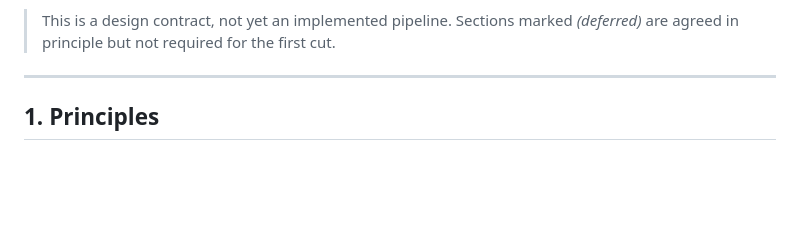
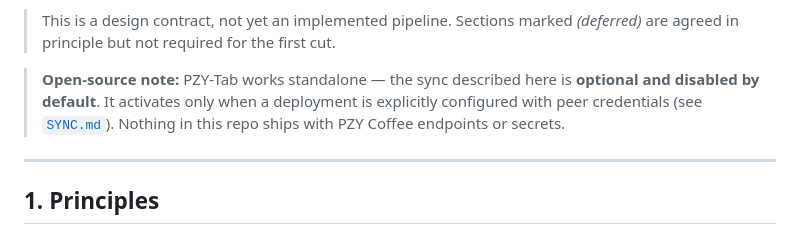
Before and after one commit to Mccullahz/pzy-tab, a Markdown page: docs/ORDER_FULFILLMENT.md, the part around the change. GitHub-like rendering; blank space fills up the shorter version.

Commit message:
update fulfillment policy and create sync documentation

```diff
--- a/docs/ORDER_FULFILLMENT.md
+++ b/docs/ORDER_FULFILLMENT.md
@@ -15,6 +15,11 @@ codebases implement to this contract; neither reaches into the other's database.
 
 > This is a design contract, not yet an implemented pipeline. Sections marked
 > _(deferred)_ are agreed in principle but not required for the first cut.
+
+> **Open-source note:** PZY-Tab works standalone — the sync described here is
+> **optional and disabled by default**. It activates only when a deployment is
+> explicitly configured with peer credentials (see [`SYNC.md`](./SYNC.md)).
+> Nothing in this repo ships with PZY Coffee endpoints or secrets.
 
 ---
 
```
Also changed, not shown: docs/SYNC.md (added, +72 -0 lines).
